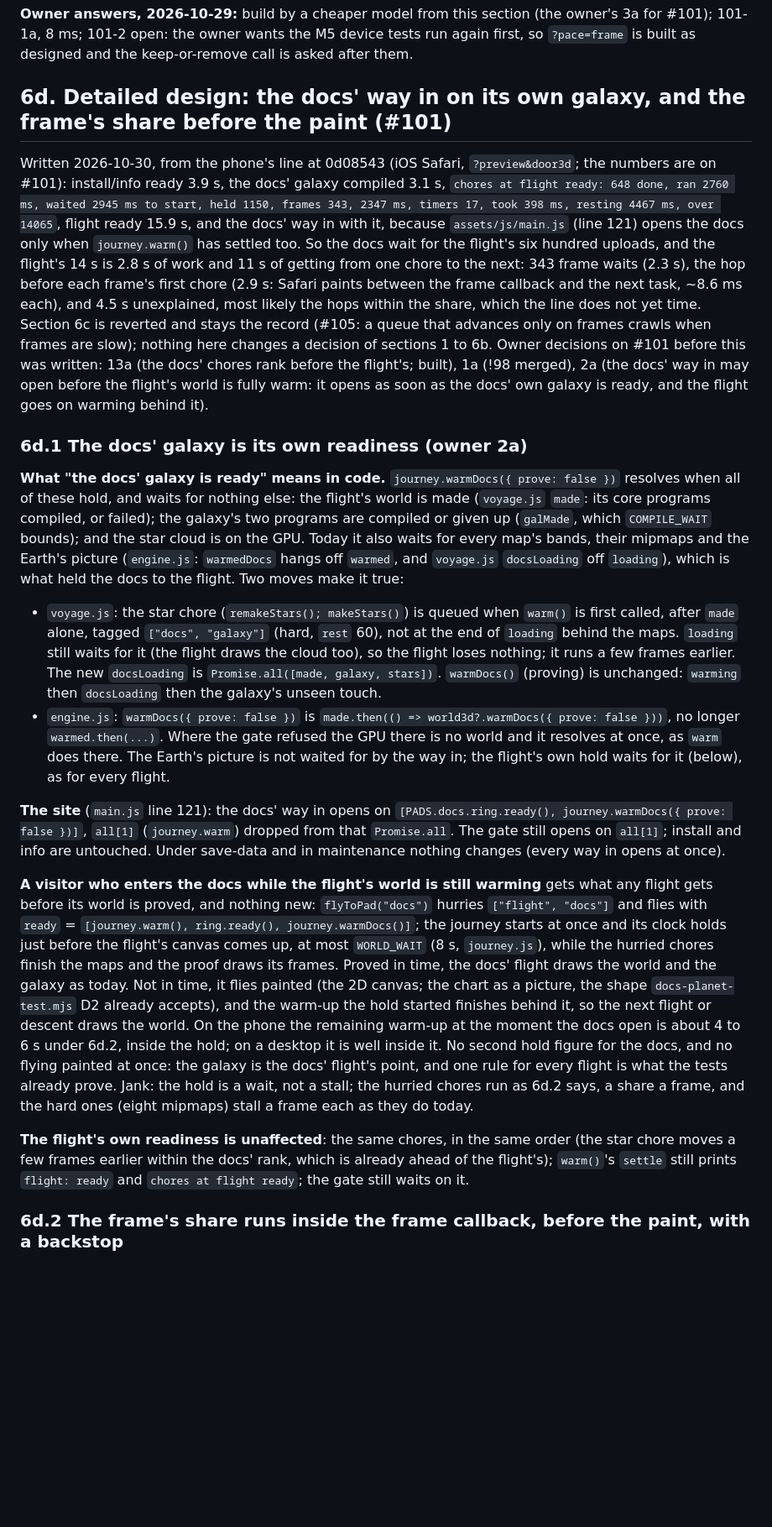
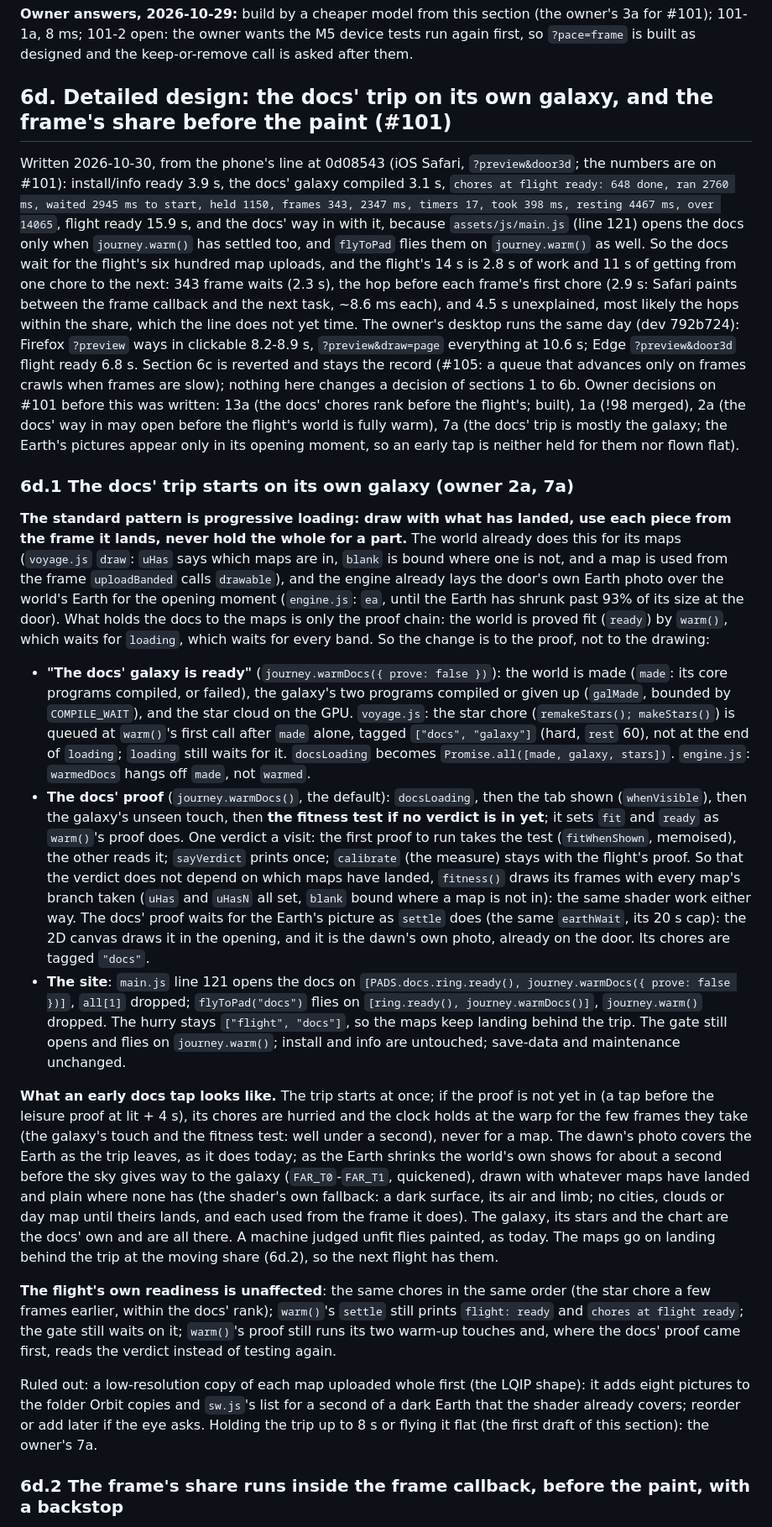
Before and after one commit to tomlawesome/orbit-site, a Markdown page: docs/adr/0004-the-flight-leaves-the-page-thread-only-where-measured.md, the part around one of its changes. Shown at 84% size. Drawn GitHub-style; blank space fills up the shorter version.

Commit message:
ADR-0004 6d revised (owner 7a): the docs' trip no longer waits on the flight's maps
The docs' trip is mostly the galaxy; the Earth shows only as it leaves. It now flies on the
docs' galaxy alone, drawing whatever maps have landed (progressive loading), with no hold and
no flat fallback for want of them.

Refs #101

```diff
--- a/docs/adr/0004-the-flight-leaves-the-page-thread-only-where-measured.md
+++ b/docs/adr/0004-the-flight-leaves-the-page-thread-only-where-measured.md
@@ -1275,58 +1275,69 @@ PERFORMANCE.md; done when `resting` no longer dominates `over` on both and the d
 8 ms; 101-2 open: the owner wants the M5 device tests run again first, so `?pace=frame` is built as designed and
 the keep-or-remove call is asked after them.
 
-## 6d. Detailed design: the docs' way in on its own galaxy, and the frame's share before the paint (#101)
+## 6d. Detailed design: the docs' trip on its own galaxy, and the frame's share before the paint (#101)
 
 Written 2026-10-30, from the phone's line at 0d08543 (iOS Safari, `?preview&door3d`; the numbers are on #101):
 install/info ready 3.9 s, the docs' galaxy compiled 3.1 s, `chores at flight ready: 648 done, ran 2760 ms, waited 2945 ms
 to start, held 1150, frames 343, 2347 ms, timers 17, took 398 ms, resting 4467 ms, over 14065`, flight ready 15.9 s, and
 the docs' way in with it, because `assets/js/main.js` (line 121) opens the docs only when `journey.warm()` has settled
-too. So the docs wait for the flight's six hundred uploads, and the flight's 14 s is 2.8 s of work and 11 s of getting
-from one chore to the next: 343 frame waits (2.3 s), the hop before each frame's first chore (2.9 s: Safari paints
-between the frame callback and the next task, ~8.6 ms each), and 4.5 s unexplained, most likely the hops within the
-share, which the line does not yet time. Section 6c is reverted and stays the record (#105: a queue that advances only
-on frames crawls when frames are slow); nothing here changes a decision of sections 1 to 6b. Owner decisions on #101
-before this was written: 13a (the docs' chores rank before the flight's; built), 1a (!98 merged), 2a (the docs' way in
-may open before the flight's world is fully warm: it opens as soon as the docs' own galaxy is ready, and the flight
-goes on warming behind it).
+too, and `flyToPad` flies them on `journey.warm()` as well. So the docs wait for the flight's six hundred map uploads,
+and the flight's 14 s is 2.8 s of work and 11 s of getting from one chore to the next: 343 frame waits (2.3 s), the
+hop before each frame's first chore (2.9 s: Safari paints between the frame callback and the next task, ~8.6 ms each),
+and 4.5 s unexplained, most likely the hops within the share, which the line does not yet time. The owner's desktop
+runs the same day (dev 792b724): Firefox `?preview` ways in clickable 8.2-8.9 s, `?preview&draw=page` everything at
+10.6 s; Edge `?preview&door3d` flight ready 6.8 s. Section 6c is reverted and stays the record (#105: a queue that
+advances only on frames crawls when frames are slow); nothing here changes a decision of sections 1 to 6b. Owner
+decisions on #101 before this was written: 13a (the docs' chores rank before the flight's; built), 1a (!98 merged), 2a
+(the docs' way in may open before the flight's world is fully warm), 7a (the docs' trip is mostly the galaxy; the
+Earth's pictures appear only in its opening moment, so an early tap is neither held for them nor flown flat).
 
-### 6d.1 The docs' galaxy is its own readiness (owner 2a)
+### 6d.1 The docs' trip starts on its own galaxy (owner 2a, 7a)
 
-**What "the docs' galaxy is ready" means in code.** `journey.warmDocs({ prove: false })` resolves when all of these
-hold, and waits for nothing else: the flight's world is made (`voyage.js` `made`: its core programs compiled, or
-failed); the galaxy's two programs are compiled or given up (`galMade`, which `COMPILE_WAIT` bounds); and the star
-cloud is on the GPU. Today it also waits for every map's bands, their mipmaps and the Earth's picture
-(`engine.js`: `warmedDocs` hangs off `warmed`, and `voyage.js` `docsLoading` off `loading`), which is what held the
-docs to the flight. Two moves make it true:
+**The standard pattern is progressive loading: draw with what has landed, use each piece from the frame it lands,
+never hold the whole for a part.** The world already does this for its maps (`voyage.js` `draw`: `uHas` says which
+maps are in, `blank` is bound where one is not, and a map is used from the frame `uploadBanded` calls `drawable`),
+and the engine already lays the door's own Earth photo over the world's Earth for the opening moment (`engine.js`:
+`ea`, until the Earth has shrunk past 93% of its size at the door). What holds the docs to the maps is only the proof
+chain: the world is proved fit (`ready`) by `warm()`, which waits for `loading`, which waits for every band. So the
+change is to the proof, not to the drawing:
 
-- `voyage.js`: the star chore (`remakeStars(); makeStars()`) is queued when `warm()` is first called, after `made`
-  alone, tagged `["docs", "galaxy"]` (hard, `rest` 60), not at the end of `loading` behind the maps. `loading` still
-  waits for it (the flight draws the cloud too), so the flight loses nothing; it runs a few frames earlier. The new
-  `docsLoading` is `Promise.all([made, galaxy, stars])`. `warmDocs()` (proving) is unchanged: `warming` then
-  `docsLoading` then the galaxy's unseen touch.
-- `engine.js`: `warmDocs({ prove: false })` is `made.then(() => world3d?.warmDocs({ prove: false }))`, no longer
-  `warmed.then(...)`. Where the gate refused the GPU there is no world and it resolves at once, as `warm` does there.
-  The Earth's picture is not waited for by the way in; the flight's own hold waits for it (below), as for every flight.
+- **"The docs' galaxy is ready"** (`journey.warmDocs({ prove: false })`): the world is made (`made`: its core programs
+  compiled, or failed), the galaxy's two programs compiled or given up (`galMade`, bounded by `COMPILE_WAIT`), and
+  the star cloud on the GPU. `voyage.js`: the star chore (`remakeStars(); makeStars()`) is queued at `warm()`'s first
+  call after `made` alone, tagged `["docs", "galaxy"]` (hard, `rest` 60), not at the end of `loading`; `loading` still
+  waits for it. `docsLoading` becomes `Promise.all([made, galaxy, stars])`. `engine.js`: `warmedDocs` hangs off `made`,
+  not `warmed`.
+- **The docs' proof** (`journey.warmDocs()`, the default): `docsLoading`, then the tab shown (`whenVisible`), then the
+  galaxy's unseen touch, then **the fitness test if no verdict is in yet**; it sets `fit` and `ready` as `warm()`'s
+  proof does. One verdict a visit: the first proof to run takes the test (`fitWhenShown`, memoised), the other reads
+  it; `sayVerdict` prints once; `calibrate` (the measure) stays with the flight's proof. So that the verdict does not
+  depend on which maps have landed, `fitness()` draws its frames with every map's branch taken (`uHas` and `uHasN`
+  all set, `blank` bound where a map is not in): the same shader work either way. The docs' proof waits for the
+  Earth's picture as `settle` does (the same `earthWait`, its 20 s cap): the 2D canvas draws it in the opening, and
+  it is the dawn's own photo, already on the door. Its chores are tagged `"docs"`.
+- **The site**: `main.js` line 121 opens the docs on `[PADS.docs.ring.ready(), journey.warmDocs({ prove: false })]`,
+  `all[1]` dropped; `flyToPad("docs")` flies on `[ring.ready(), journey.warmDocs()]`, `journey.warm()` dropped. The
+  hurry stays `["flight", "docs"]`, so the maps keep landing behind the trip. The gate still opens and flies on
+  `journey.warm()`; install and info are untouched; save-data and maintenance unchanged.
 
-**The site** (`main.js` line 121): the docs' way in opens on `[PADS.docs.ring.ready(), journey.warmDocs({ prove: false })]`,
-`all[1]` (`journey.warm`) dropped from that `Promise.all`. The gate still opens on `all[1]`; install and info are
-untouched. Under save-data and in maintenance nothing changes (every way in opens at once).
+**What an early docs tap looks like.** The trip starts at once; if the proof is not yet in (a tap before the leisure
+proof at lit + 4 s), its chores are hurried and the clock holds at the warp for the few frames they take (the galaxy's
+touch and the fitness test: well under a second), never for a map. The dawn's photo covers the Earth as the trip
+leaves, as it does today; as the Earth shrinks the world's own shows for about a second before the sky gives way to the
+galaxy (`FAR_T0`-`FAR_T1`, quickened), drawn with whatever maps have landed and plain where none has (the shader's
+own fallback: a dark surface, its air and limb; no cities, clouds or day map until theirs lands, and each used from the
+frame it does). The galaxy, its stars and the chart are the docs' own and are all there. A machine judged unfit flies
+painted, as today. The maps go on landing behind the trip at the moving share (6d.2), so the next flight has them.
 
-**A visitor who enters the docs while the flight's world is still warming** gets what any flight gets before its world
-is proved, and nothing new: `flyToPad("docs")` hurries `["flight", "docs"]` and flies with `ready` =
-`[journey.warm(), ring.ready(), journey.warmDocs()]`; the journey starts at once and its clock holds just before the
-flight's canvas comes up, at most `WORLD_WAIT` (8 s, `journey.js`), while the hurried chores finish the maps and the
-proof draws its frames. Proved in time, the docs' flight draws the world and the galaxy as today. Not in time, it flies
-painted (the 2D canvas; the chart as a picture, the shape `docs-planet-test.mjs` D2 already accepts), and the warm-up
-the hold started finishes behind it, so the next flight or descent draws the world. On the phone the remaining
-warm-up at the moment the docs open is about 4 to 6 s under 6d.2, inside the hold; on a desktop it is well inside it.
-No second hold figure for the docs, and no flying painted at once: the galaxy is the docs' flight's point, and one rule
-for every flight is what the tests already prove. Jank: the hold is a wait, not a stall; the hurried chores run as
-6d.2 says, a share a frame, and the hard ones (eight mipmaps) stall a frame each as they do today.
+**The flight's own readiness is unaffected**: the same chores in the same order (the star chore a few frames earlier,
+within the docs' rank); `warm()`'s `settle` still prints `flight: ready` and `chores at flight ready`; the gate still
+waits on it; `warm()`'s proof still runs its two warm-up touches and, where the docs' proof came first, reads the
+verdict instead of testing again.
 
-**The flight's own readiness is unaffected**: the same chores, in the same order (the star chore moves a few frames
-earlier within the docs' rank, which is already ahead of the flight's); `warm()`'s `settle` still prints `flight: ready`
-and `chores at flight ready`; the gate still waits on it.
+Ruled out: a low-resolution copy of each map uploaded whole first (the LQIP shape): it adds eight pictures to the
+folder Orbit copies and `sw.js`'s list for a second of a dark Earth that the shader already covers; reorder or add
+later if the eye asks. Holding the trip up to 8 s or flying it flat (the first draft of this section): the owner's 7a.
 
 ### 6d.2 The frame's share runs inside the frame callback, before the paint, with a backstop
 
```
Also changed, not shown: other parts of docs/adr/0004-the-flight-leaves-the-page-thread-only-where-measured.md (+38 -21 lines).
